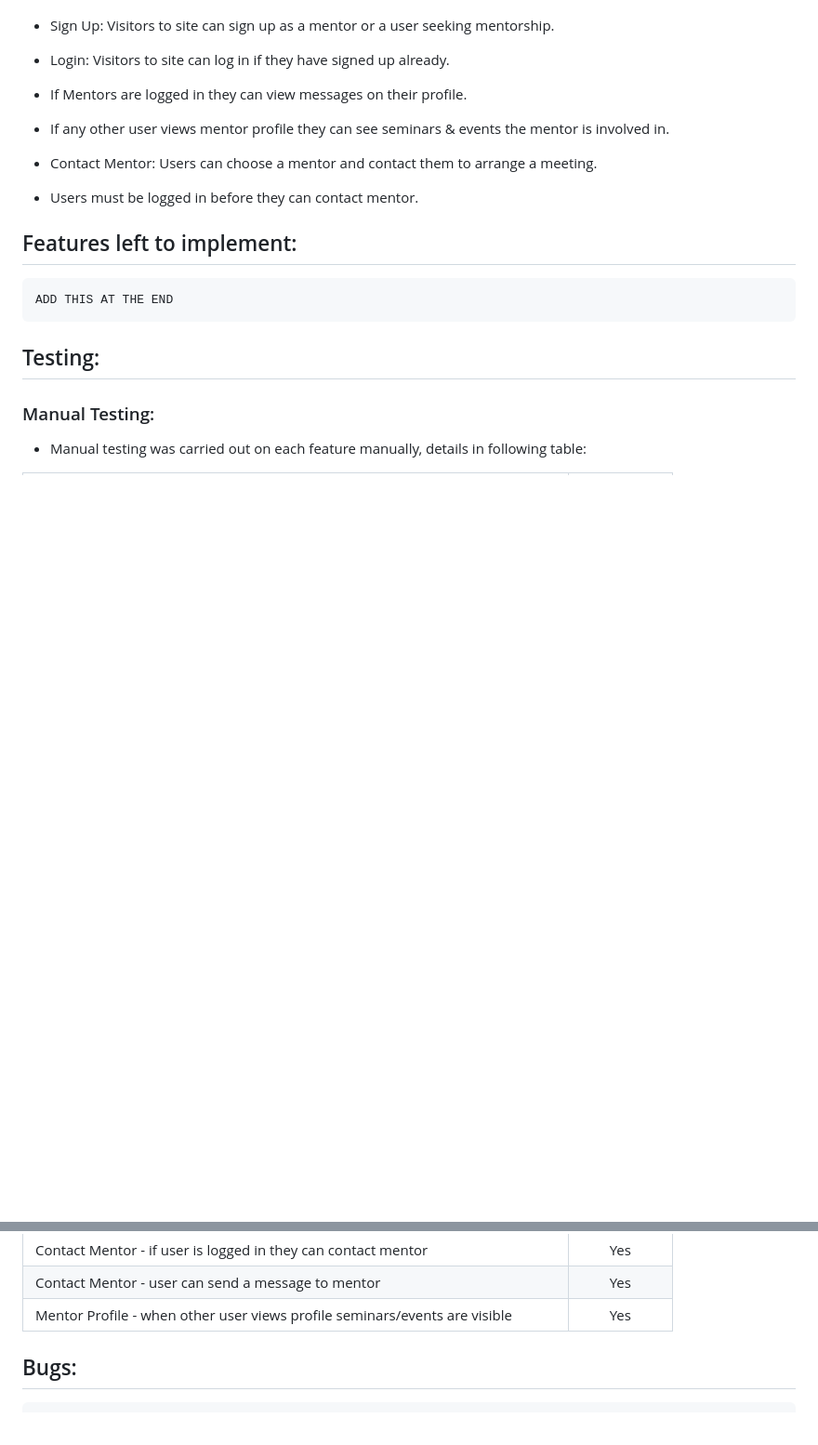
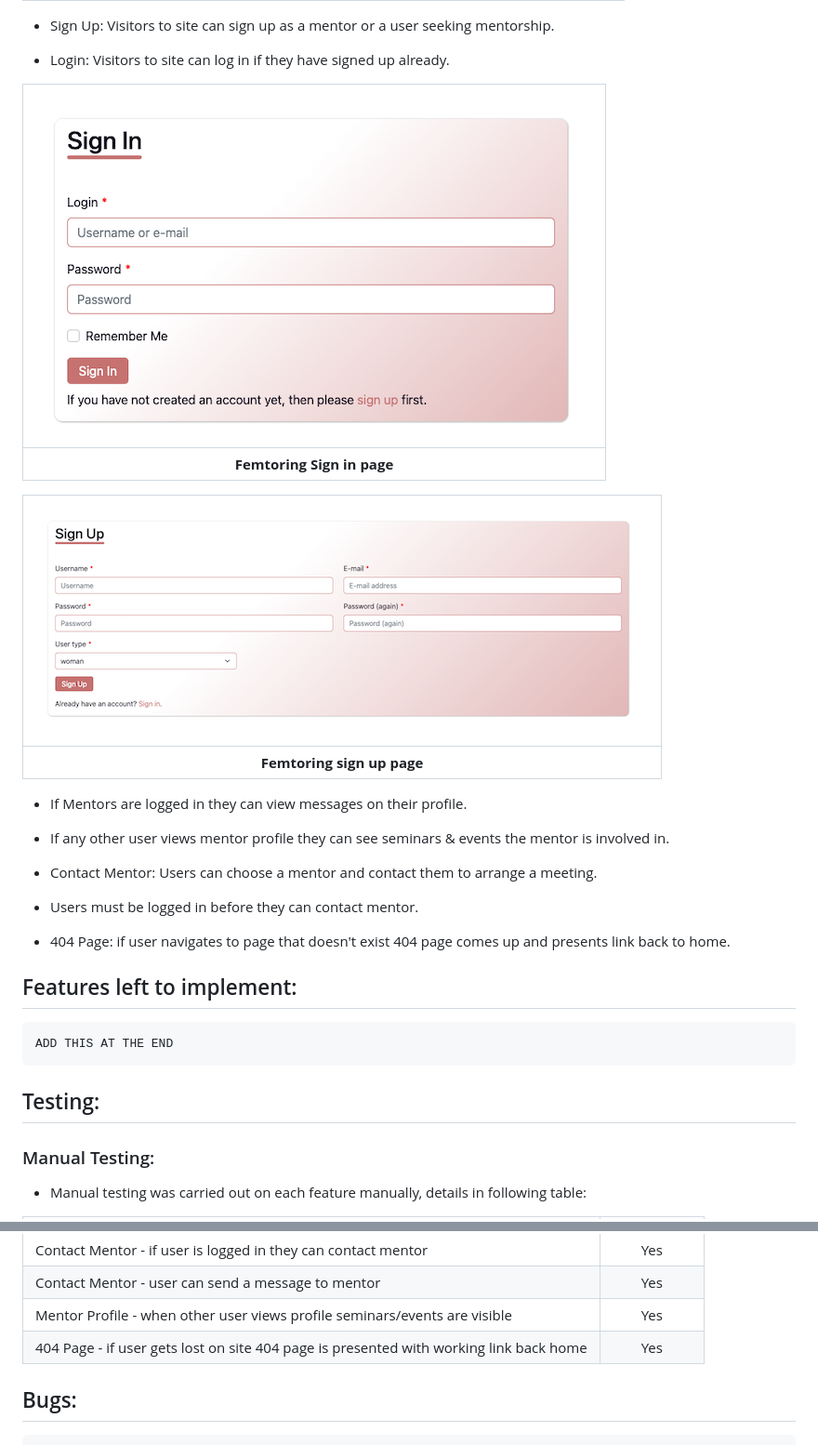
Before and after one commit to folarin-ogungbemi/Femtoring, a Markdown page: README.md, 2 parts joined by grey strips. Shown: that part at 93% size. GitHub-like rendering; pictures changed too: static/images/login-femtoring.png (added), static/images/sign-up-femtoring.png (added); blank space fills up the shorter version.

```diff
--- a/README.md
+++ b/README.md
@@ -43,6 +56,14 @@ These were created using Balsamiq, examples of the main pages below:
 - Sign Up: Visitors to site can sign up as a mentor or a user seeking mentorship.
 
 - Login: Visitors to site can log in if they have signed up already.
+
+| ![sign in page](static/images/login-femtoring.png) |
+|:--:|
+| <b>Femtoring Sign in page</b>|
+
+| ![sign up page](static/images/sign-up-femtoring.png) |
+|:--:|
+| <b>Femtoring sign up page</b>|
 
 - If Mentors are logged in they can view messages on their profile.
 
@@ -52,6 +73,7 @@ These were created using Balsamiq, examples of the main pages below:
 
 - Users must be logged in before they can contact mentor.
 
+- 404 Page: if user navigates to page that doesn't exist 404 page comes up and presents link back to home.
 
 ## Features left to implement:
 
@@ -79,6 +101,7 @@ These were created using Balsamiq, examples of the main pages below:
 | Contact Mentor - if user is logged in they can contact mentor                                  |          Yes           |
 | Contact Mentor - user can send a message to mentor                                             |          Yes           |
 | Mentor Profile - when other user views profile seminars/events are visible                     |          Yes           |
+| 404 Page - if user gets lost on site 404 page is presented with working link back home         |          Yes           |
 
 ## Bugs:
 
```
Also changed, not shown: other parts of README.md (+13 -0 lines), static/images/about-page-femtoring.png (added), static/images/home-nav-femtoring.png (added), static/images/mentor-profile-femtoring.png (added).
